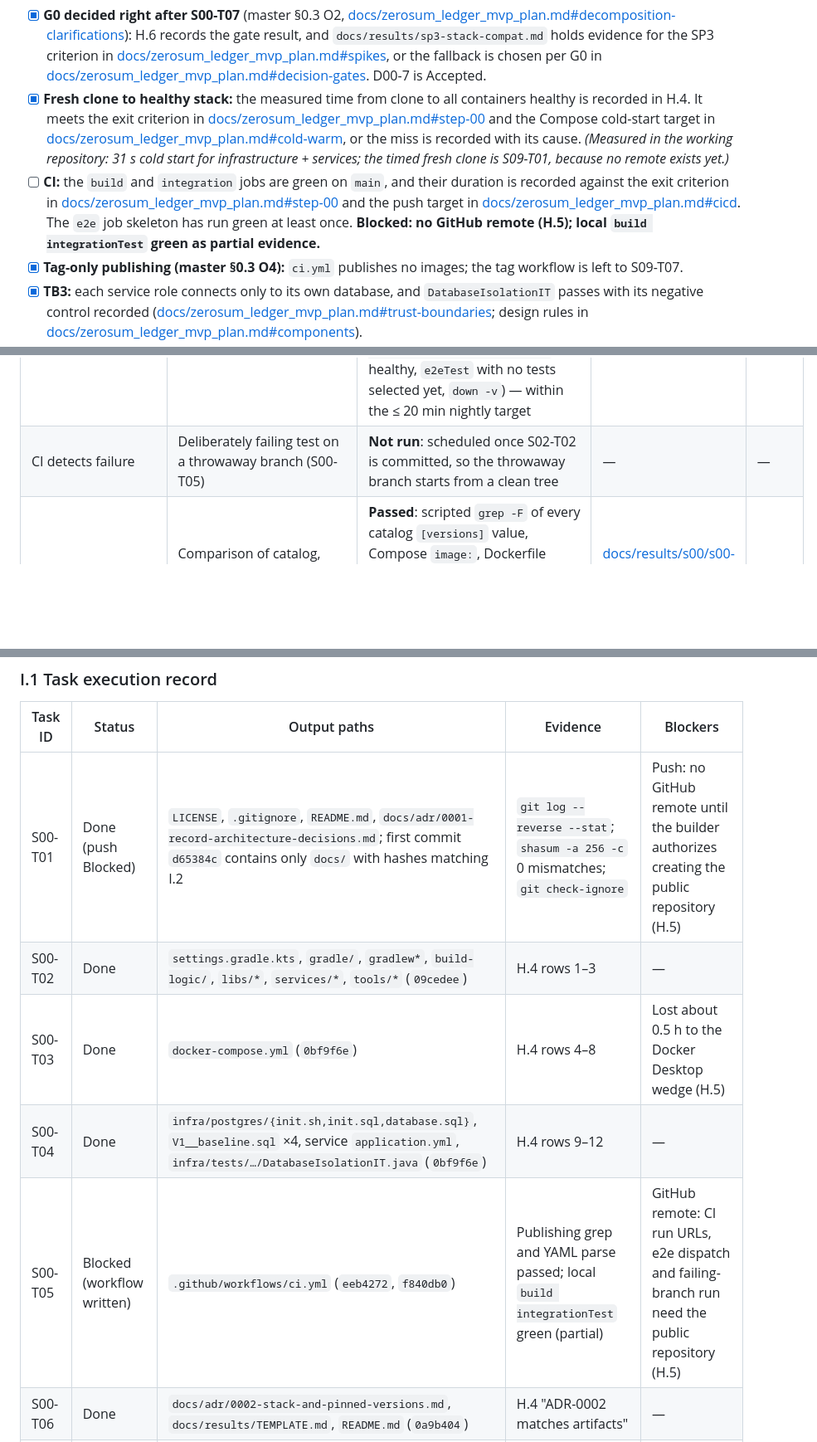
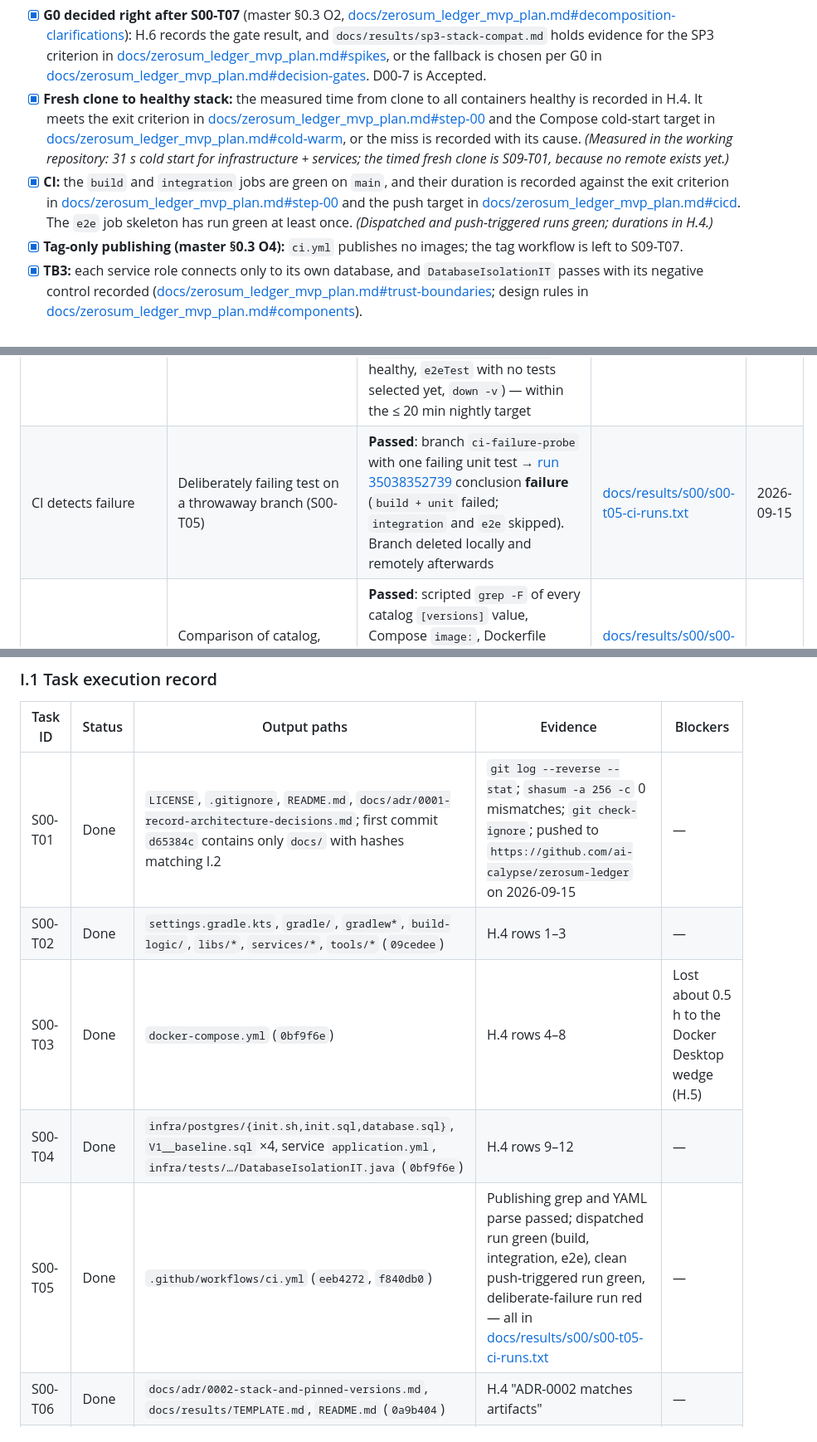
Before and after one commit to ai-calypse/zerosum-ledger, a Markdown page: docs/step_00_foundations.md, 3 parts joined by grey strips. Shown at 83% size. GitHub-like rendering; blank space fills up the shorter version.

```diff
--- a/docs/step_00_foundations.md
+++ b/docs/step_00_foundations.md
@@ -678,7 +678,7 @@ Phase totals: P1 2 h · P2 3 h · P3 2 h · P4 5 h · **step total 12 h**. Run c
 
 - [x] **G0 decided right after S00-T07** (master §0.3 O2, [docs/zerosum_ledger_mvp_plan.md#decomposition-clarifications](zerosum_ledger_mvp_plan.md#decomposition-clarifications)): H.6 records the gate result, and `docs/results/sp3-stack-compat.md` holds evidence for the SP3 criterion in [docs/zerosum_ledger_mvp_plan.md#spikes](zerosum_ledger_mvp_plan.md#spikes), or the fallback is chosen per G0 in [docs/zerosum_ledger_mvp_plan.md#decision-gates](zerosum_ledger_mvp_plan.md#decision-gates). D00-7 is Accepted.
 - [x] **Fresh clone to healthy stack:** the measured time from clone to all containers healthy is recorded in H.4. It meets the exit criterion in [docs/zerosum_ledger_mvp_plan.md#step-00](zerosum_ledger_mvp_plan.md#step-00) and the Compose cold-start target in [docs/zerosum_ledger_mvp_plan.md#cold-warm](zerosum_ledger_mvp_plan.md#cold-warm), or the miss is recorded with its cause. *(Measured in the working repository: 31 s cold start for infrastructure + services; the timed fresh clone is S09-T01, because no remote exists yet.)*
-- [ ] **CI:** the `build` and `integration` jobs are green on `main`, and their duration is recorded against the exit criterion in [docs/zerosum_ledger_mvp_plan.md#step-00](zerosum_ledger_mvp_plan.md#step-00) and the push target in [docs/zerosum_ledger_mvp_plan.md#cicd](zerosum_ledger_mvp_plan.md#cicd). The `e2e` job skeleton has run green at least once. **Blocked: no GitHub remote (H.5); local `build integrationTest` green as partial evidence.**
+- [x] **CI:** the `build` and `integration` jobs are green on `main`, and their duration is recorded against the exit criterion in [docs/zerosum_ledger_mvp_plan.md#step-00](zerosum_ledger_mvp_plan.md#step-00) and the push target in [docs/zerosum_ledger_mvp_plan.md#cicd](zerosum_ledger_mvp_plan.md#cicd). The `e2e` job skeleton has run green at least once. *(Dispatched and push-triggered runs green; durations in H.4.)*
 - [x] **Tag-only publishing (master §0.3 O4):** `ci.yml` publishes no images; the tag workflow is left to S09-T07.
 - [x] **TB3:** each service role connects only to its own database, and `DatabaseIsolationIT` passes with its negative control recorded ([docs/zerosum_ledger_mvp_plan.md#trust-boundaries](zerosum_ledger_mvp_plan.md#trust-boundaries); design rules in [docs/zerosum_ledger_mvp_plan.md#components](zerosum_ledger_mvp_plan.md#components)).
 - [x] **TB5:** the `verifier` role reads every service database and can't write to any of them.
@@ -775,6 +775,6 @@ Host for every row: Apple M4, 10 cores, 24 GiB RAM, macOS 26.5.2; Docker Engine
 | No image publishing in CI | `grep -nE 'ghcr\.io\|docker/login-action\|docker/build-push-action' .github/workflows/ci.yml` (S00-T05) | **Passed**: no match (grep exit 1); workflow parses (Ruby YAML) with jobs `build`, `integration`, `e2e` | session transcript | 2026-09-15 |
 | CI e2e skeleton | `gh workflow run ci.yml` (S00-T05) | **Passed**: the dispatched run's `e2e (Compose)` job succeeded in **2 m 52 s** (generate masked `.env`, `./gradlew assemble`, `docker compose up -d --build --wait` healthy, `e2eTest` with no tests selected yet, `down -v`) — within the ≤ 20 min nightly target | [docs/results/s00/s00-t05-ci-runs.txt](results/s00/s00-t05-ci-runs.txt) | 2026-09-15 |
-| CI detects failure | Deliberately failing test on a throwaway branch (S00-T05) | **Not run**: scheduled once S02-T02 is committed, so the throwaway branch starts from a clean tree | — | — |
+| CI detects failure | Deliberately failing test on a throwaway branch (S00-T05) | **Passed**: branch `ci-failure-probe` with one failing unit test → [run 35038352739](https://github.com/ai-calypse/zerosum-ledger/actions/runs/35038352739) conclusion **failure** (`build + unit` failed; `integration` and `e2e` skipped). Branch deleted locally and remotely afterwards | [docs/results/s00/s00-t05-ci-runs.txt](results/s00/s00-t05-ci-runs.txt) | 2026-09-15 |
 | ADR-0002 matches artifacts | Comparison of catalog, `image:` lines, `FROM`, `uses:` and wrapper against ADR-0002 (S00-T06) | **Passed**: scripted `grep -F` of every catalog `[versions]` value, Compose `image:`, Dockerfile `FROM`, CI `uses:` SHA, wrapper version/checksum and foojay version against ADR-0002 → 18 checked, **0 mismatches**; 0 untagged or `latest` images | [docs/results/s00/s00-t06-adr-vs-artifacts.txt](results/s00/s00-t06-adr-vs-artifacts.txt) (artifacts at `f840db0`) | 2026-09-15 |
 | SP3 evidence A–D and G0 decision | Spike run and Grafana/Tempo evidence (S00-T07) | **Passed**: A–D, G0 Passed, fallback none | [docs/results/sp3-stack-compat.md](results/sp3-stack-compat.md) | 2026-09-15 |
 | Telemetry from all four services | Tempo tag search per `service.name`; Prometheus `count by (job) (jvm_memory_used_bytes)` (S00-T08) | **Passed**: 57–58 traces per service name in 10 min; 8 `jvm_memory_used_bytes` series per service job and no second JVM memory family (no duplicate export); agent 2.31.1 logged in every container. Evidence is Grafana datasource-API JSON rather than screenshots | [docs/results/s00/s00-t08-telemetry.txt](results/s00/s00-t08-telemetry.txt) | 2026-09-15 |
@@ -818,11 +818,11 @@ Host for every row: Apple M4, 10 cores, 24 GiB RAM, macOS 26.5.2; Docker Engine
 
 | Task ID | Status | Output paths | Evidence | Blockers |
 |---|---|---|---|---|
-| S00-T01 | Done (push Blocked) | `LICENSE`, `.gitignore`, `README.md`, `docs/adr/0001-record-architecture-decisions.md`; first commit `d65384c` contains only `docs/` with hashes matching I.2 | `git log --reverse --stat`; `shasum -a 256 -c` 0 mismatches; `git check-ignore` | Push: no GitHub remote until the builder authorizes creating the public repository (H.5) |
+| S00-T01 | Done | `LICENSE`, `.gitignore`, `README.md`, `docs/adr/0001-record-architecture-decisions.md`; first commit `d65384c` contains only `docs/` with hashes matching I.2 | `git log --reverse --stat`; `shasum -a 256 -c` 0 mismatches; `git check-ignore`; pushed to `https://github.com/ai-calypse/zerosum-ledger` on 2026-09-15 | — |
 | S00-T02 | Done | `settings.gradle.kts`, `gradle/`, `gradlew*`, `build-logic/`, `libs/*`, `services/*`, `tools/*` (`09cedee`) | H.4 rows 1–3 | — |
 | S00-T03 | Done | `docker-compose.yml` (`0bf9f6e`) | H.4 rows 4–8 | Lost about 0.5 h to the Docker Desktop wedge (H.5) |
 | S00-T04 | Done | `infra/postgres/{init.sh,init.sql,database.sql}`, `V1__baseline.sql` ×4, service `application.yml`, `infra/tests/…/DatabaseIsolationIT.java` (`0bf9f6e`) | H.4 rows 9–12 | — |
-| S00-T05 | Blocked (workflow written) | `.github/workflows/ci.yml` (`eeb4272`, `f840db0`) | Publishing grep and YAML parse passed; local `build integrationTest` green (partial) | GitHub remote: CI run URLs, e2e dispatch and failing-branch run need the public repository (H.5) |
+| S00-T05 | Done | `.github/workflows/ci.yml` (`eeb4272`, `f840db0`) | Publishing grep and YAML parse passed; dispatched run green (build, integration, e2e), clean push-triggered run green, deliberate-failure run red — all in [docs/results/s00/s00-t05-ci-runs.txt](results/s00/s00-t05-ci-runs.txt) | — |
 | S00-T06 | Done | `docs/adr/0002-stack-and-pinned-versions.md`, `docs/results/TEMPLATE.md`, `README.md` (`0a9b404`) | H.4 "ADR-0002 matches artifacts" | — |
 | S00-T07 | Done | `docs/results/sp3-stack-compat.md`, `docs/results/sp3-raw/`, ADR-0002 Accepted (`3eae42a`); spike at `d4e49f0`, removed in `5507e6e` | Started ~21:30Z, G0 decided 21:50Z (≈0.4 h of the 2 h timebox; no O1 contingency used) | — |
 | S00-T08 | Done | `services/Dockerfile`, service entries in `docker-compose.yml`, observability sections of `application.yml`, `zs.service-conventions` (`f840db0`) | H.4 rows 18–21 | — |
```
Also changed, not shown: other parts of docs/step_00_foundations.md (+3 -3 lines), docs/step_01_domain_contracts.md (+4 -4 lines).
